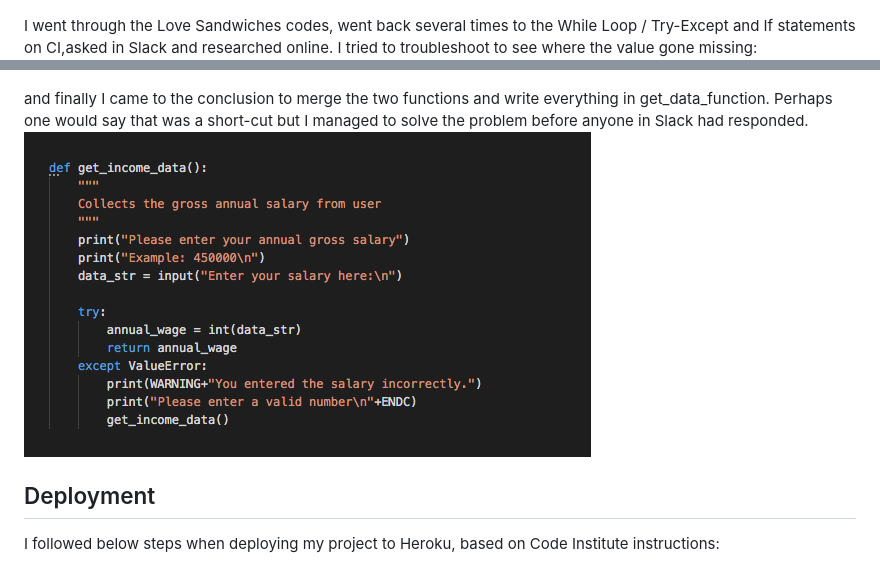
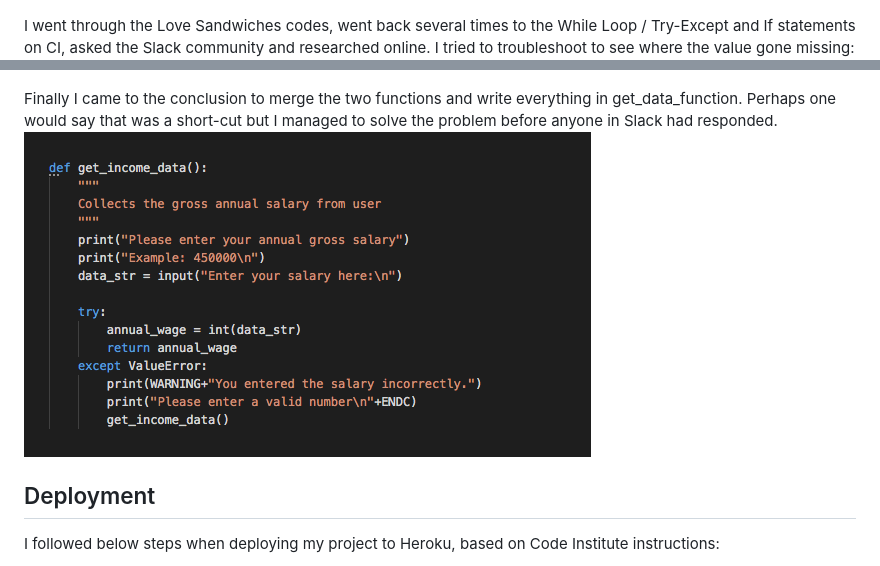
Before and after one commit to viktoriamahrberg/parents_allowance_calculator, a Markdown page: README.md, 2 parts joined by grey strips. Rendered like a GitHub page.

```diff
--- a/README.md
+++ b/README.md
@@ -83,13 +83,12 @@ I at first solved this with a controversal function called ![Walrus Operator](ht
 ![Walrus in commit](/readme_content/walrus_commit.png)
 
-I went through the Love Sandwiches codes, went back several times to the While Loop / Try-Except and If statements on CI,asked in Slack and researched online.
+I went through the Love Sandwiches codes, went back several times to the While Loop / Try-Except and If statements on CI, asked the Slack community and researched online.
 I tried to troubleshoot to see where the value gone missing:
 ![None_value](/readme_content/none_value.png)
 ![Error message](/readme_content/error_message.png)
 
-and finally I came to the conclusion to merge the two functions and write everything in get_data_function. Perhaps one would say that was a short-cut but I managed to solve the problem before anyone in Slack had responded.
-![Solutin](/readme_content/solution.png)
-
+Finally I came to the conclusion to merge the two functions and write everything in get_data_function. Perhaps one would say that was a short-cut but I managed to solve the problem before anyone in Slack had responded.
+![Solution](/readme_content/solution.png)
 
 
 
```
Also changed, not shown: other parts of README.md (+7 -7 lines), readme_content/Parent_allowance_flowshart.jpeg (deleted), readme_content/parent_allowance_flowshart.png (added).
